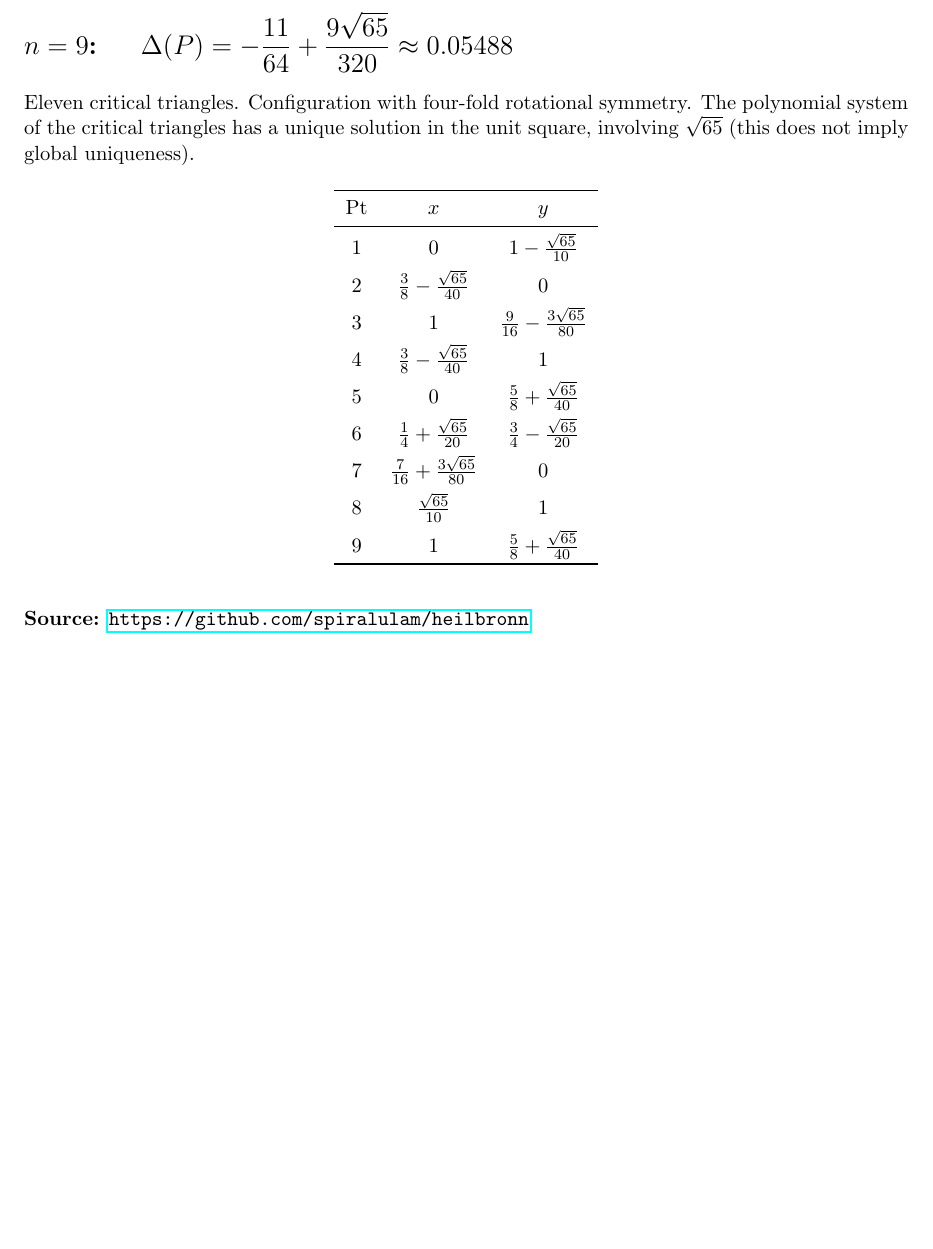
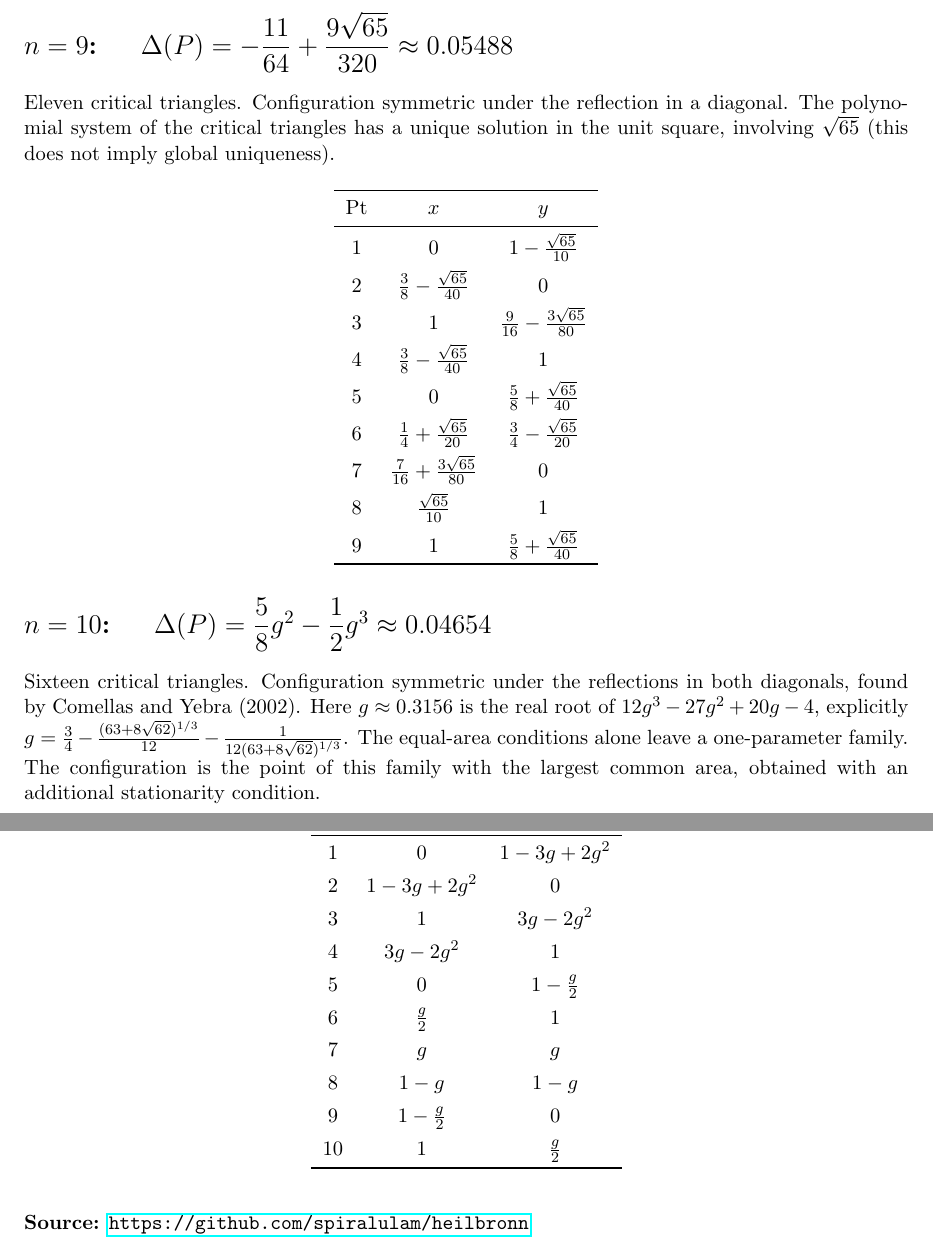
Before and after one commit to spiralulam/heilbronn, a LaTeX document (exact_coordinates/exact_coordinates.tex): part of page 3 of 3 before the commit and two parts of pages 3 and 4 of 4 after it, the two joined at a grey line, cut so that both start at the same text, the shorter picture padded with empty space. Compiled offline with pdfLaTeX.

Commit message:
Companion PDF: n=10 section, n=9 symmetry corrected (reflection in a diagonal), title block fixed
Co-Authored-By: Claude Opus 5.5 <noreply@anthropic.com>

```diff
--- a/exact_coordinates/exact_coordinates.tex
+++ b/exact_coordinates/exact_coordinates.tex
@@ -5,9 +5,9 @@
 \usepackage{hyperref}
 
 \title{Exact Coordinates for Heilbronn Configurations\\[4pt]
-       \large $n = 5, \ldots, 9$ on the Unit Square}
-\author{Companion to: N.\ Sudermann-Merx, \emph{From Global Optimization to Exact Coordinates:
-Heilbronn's Triangle Problem on the Unit Square Using Mixed-Integer Nonlinear Optimization}, 2026.}
+       \large $n = 5, \ldots, 10$ on the Unit Square}
+\author{\parbox{\dimexpr\textwidth-2\tabcolsep}{\centering\normalsize Companion to: N.\ Sudermann-Merx, \emph{From Global Optimization to Exact Coordinates:
+Heilbronn's Triangle Problem on the Unit Square Using Mixed-Integer Nonlinear Optimization}, 2026.}}
 \date{}
 
 \begin{document}
@@ -120,8 +121,8 @@ $8$ & $\frac{1}{6}+\frac{\sqrt{13}}{6}$ & $\frac{2}{9}+\frac{\sqrt{13}}{9}$ \\
 %% ===================================================================
 \section*{$n = 9$: \quad $\Delta(P) = -\dfrac{11}{64}+\dfrac{9\sqrt{65}}{320} \approx 0.05488$}
 
-Eleven critical triangles. Configuration with four-fold rotational
-symmetry. The polynomial system of the critical triangles has a unique solution in the unit square, involving $\sqrt{65}$ (this does not imply global uniqueness).
+Eleven critical triangles. Configuration symmetric under the reflection
+in a diagonal. The polynomial system of the critical triangles has a unique solution in the unit square, involving $\sqrt{65}$ (this does not imply global uniqueness).
 
 \begin{center}
 \begin{tabular}{c c c}
@@ -141,6 +142,36 @@ $9$ & $1$ & $\frac{5}{8}+\frac{\sqrt{65}}{40}$ \\
 \end{tabular}
 \end{center}
 
+%% ===================================================================
+\section*{$n = 10$: \quad $\Delta(P) = \dfrac{5}{8}g^2-\dfrac{1}{2}g^3 \approx 0.04654$}
+
+Sixteen critical triangles. Configuration symmetric under the reflections in
+both diagonals, found by Comellas and Yebra (2002). Here $g\approx 0.3156$ is the real root of
+$12g^3-27g^2+20g-4$, explicitly
+$g=\frac34-\frac{(63+8\sqrt{62})^{1/3}}{12}-\frac{1}{12(63+8\sqrt{62})^{1/3}}$.
+The equal-area conditions alone leave a one-parameter family. The configuration
+is the point of this family with the largest common area, obtained with an
+additional stationarity condition.
+
+\begin{center}
+\begin{tabular}{c c c}
+\toprule
+Pt & $x$ & $y$ \\
+\midrule
+$1$ & $0$ & $1-3g+2g^2$ \\[4pt]
+$2$ & $1-3g+2g^2$ & $0$ \\[4pt]
+$3$ & $1$ & $3g-2g^2$ \\[4pt]
+$4$ & $3g-2g^2$ & $1$ \\[4pt]
+$5$ & $0$ & $1-\frac{g}{2}$ \\[4pt]
+$6$ & $\frac{g}{2}$ & $1$ \\[4pt]
+$7$ & $g$ & $g$ \\[4pt]
+$8$ & $1-g$ & $1-g$ \\[4pt]
+$9$ & $1-\frac{g}{2}$ & $0$ \\[4pt]
+$10$ & $1$ & $\frac{g}{2}$ \\
+\bottomrule
+\end{tabular}
+\end{center}
+
 \bigskip\noindent
 \textbf{Source:}
 \url{https://github.com/spiralulam/heilbronn}
```
Also changed, not shown: exact_coordinates/exact_coordinates.pdf, exact_coordinates/exact_coordinates.tex (5 more changed lines).
